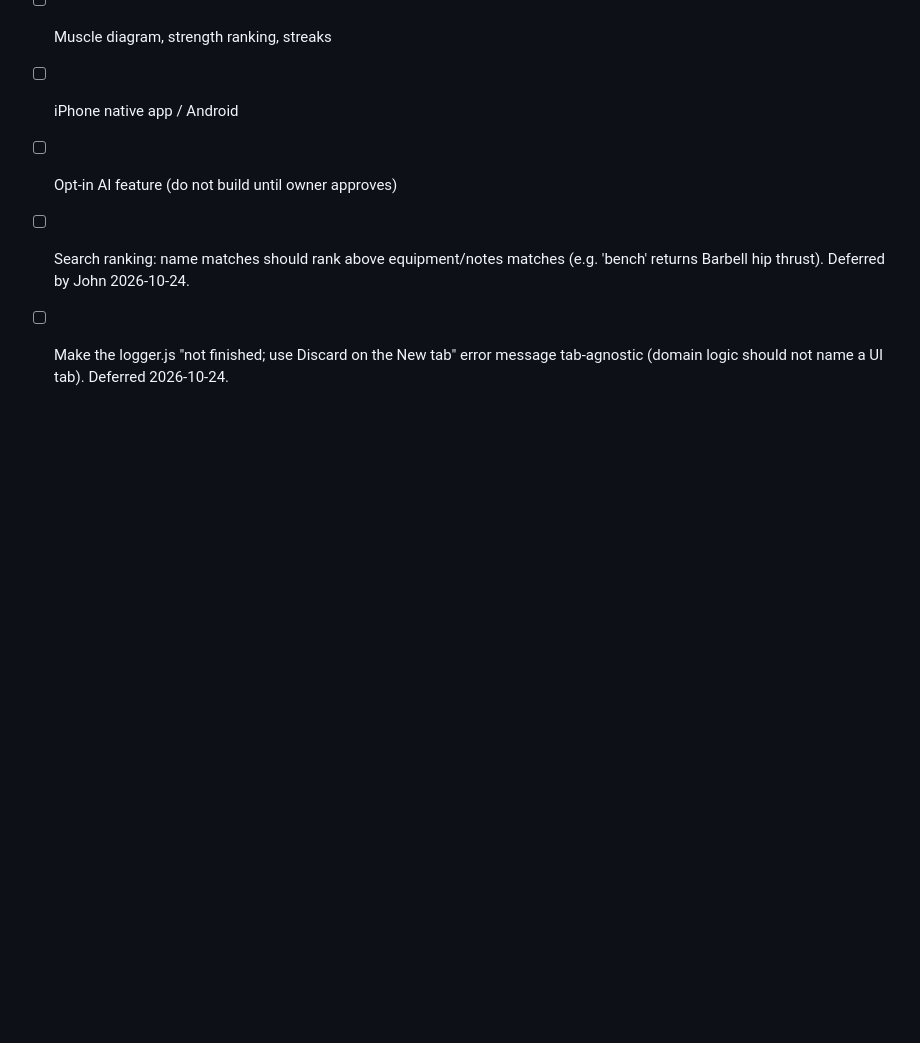
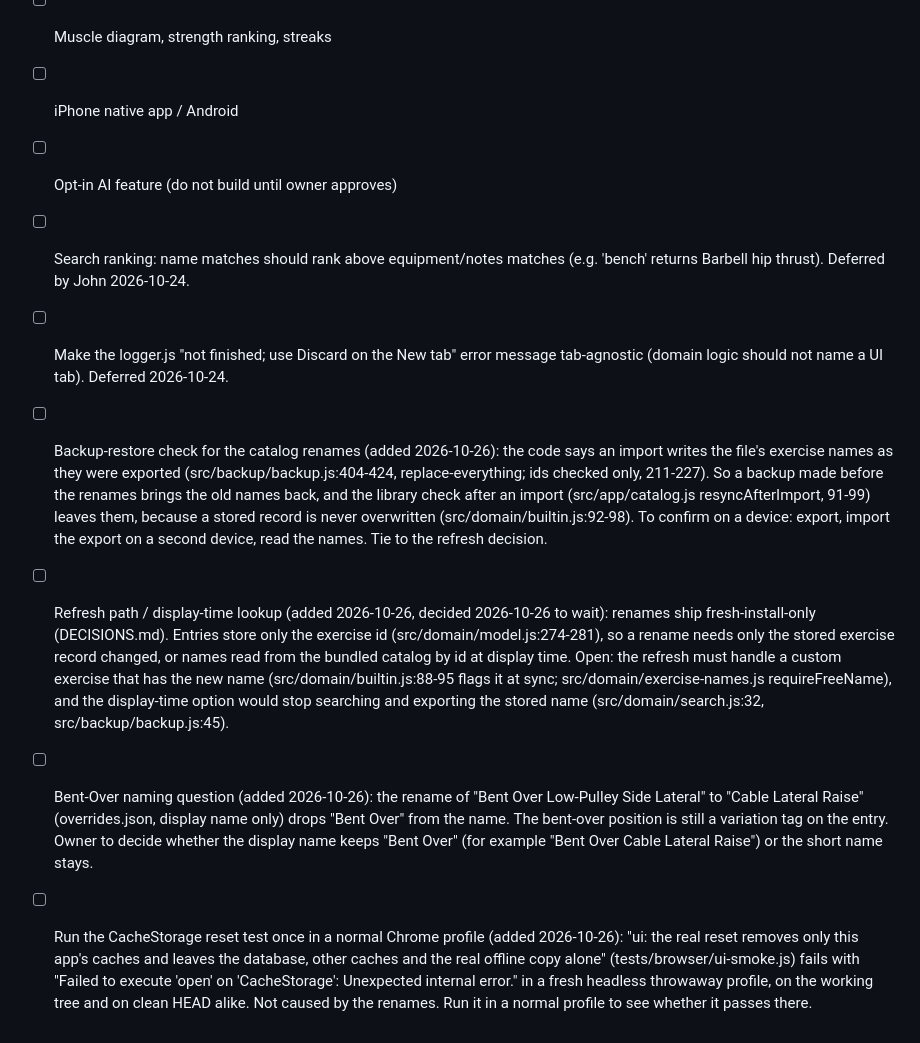
Before and after one commit to exjsue/Apogee, a Markdown page: TODO.md, the part around the change. Drawn GitHub-style; blank space fills up the shorter version.

Commit message:
Record the fresh-install-only rename decision and the name-or-id finding
DECISIONS.md: the catalog renames ship fresh-install-only, with no refresh
path yet. Logged entries store the exercise id, not the name; the name is
read from the stored exercise record.

TODO.md: follow-ups for the backup-restore check, the refresh path, the
Bent-Over naming question, and the CacheStorage reset test in a normal
Chrome profile.

```diff
--- a/TODO.md
+++ b/TODO.md
@@ -157,3 +157,7 @@
 - [ ] Opt-in AI feature (do not build until owner approves)
 - [ ] Search ranking: name matches should rank above equipment/notes matches (e.g. 'bench' returns Barbell hip thrust). Deferred by John 2026-10-24.
 - [ ] Make the logger.js "not finished; use Discard on the New tab" error message tab-agnostic (domain logic should not name a UI tab). Deferred 2026-10-24.
+- [ ] Backup-restore check for the catalog renames (added 2026-10-26): the code says an import writes the file's exercise names as they were exported (src/backup/backup.js:404-424, replace-everything; ids checked only, 211-227). So a backup made before the renames brings the old names back, and the library check after an import (src/app/catalog.js resyncAfterImport, 91-99) leaves them, because a stored record is never overwritten (src/domain/builtin.js:92-98). To confirm on a device: export, import the export on a second device, read the names. Tie to the refresh decision.
+- [ ] Refresh path / display-time lookup (added 2026-10-26, decided 2026-10-26 to wait): renames ship fresh-install-only (DECISIONS.md). Entries store only the exercise id (src/domain/model.js:274-281), so a rename needs only the stored exercise record changed, or names read from the bundled catalog by id at display time. Open: the refresh must handle a custom exercise that has the new name (src/domain/builtin.js:88-95 flags it at sync; src/domain/exercise-names.js requireFreeName), and the display-time option would stop searching and exporting the stored name (src/domain/search.js:32, src/backup/backup.js:45).
+- [ ] Bent-Over naming question (added 2026-10-26): the rename of "Bent Over Low-Pulley Side Lateral" to "Cable Lateral Raise" (overrides.json, display name only) drops "Bent Over" from the name. The bent-over position is still a variation tag on the entry. Owner to decide whether the display name keeps "Bent Over" (for example "Bent Over Cable Lateral Raise") or the short name stays.
+- [ ] Run the CacheStorage reset test once in a normal Chrome profile (added 2026-10-26): "ui: the real reset removes only this app's caches and leaves the database, other caches and the real offline copy alone" (tests/browser/ui-smoke.js) fails with "Failed to execute 'open' on 'CacheStorage': Unexpected internal error." in a fresh headless throwaway profile, on the working tree and on clean HEAD alike. Not caused by the renames. Run it in a normal profile to see whether it passes there.
```
Also changed, not shown: DECISIONS.md (+2 -0 lines).
